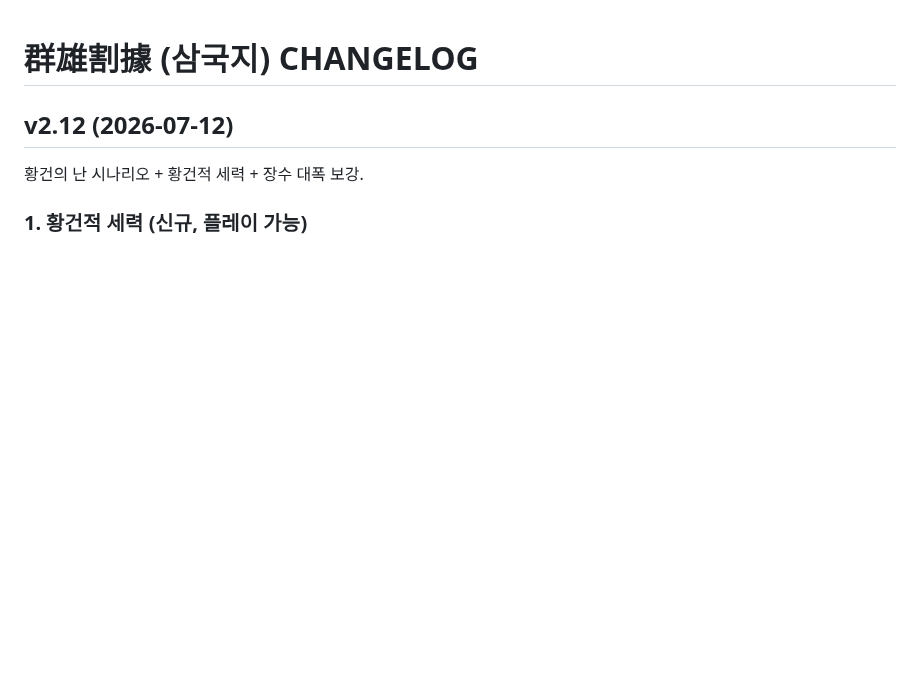
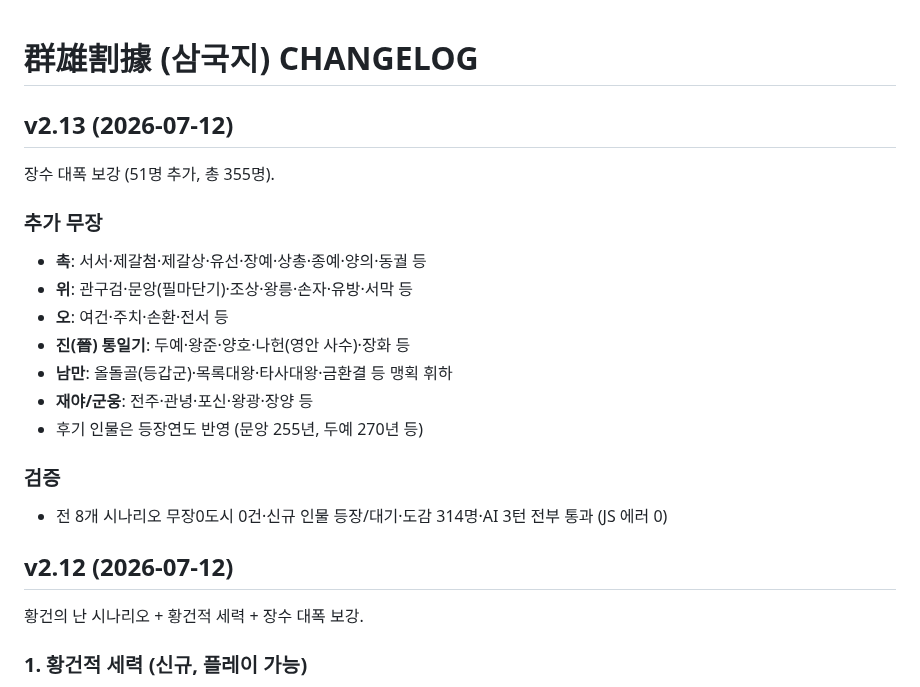
Before and after one commit to aaronkyung-a11y/threekingdoms, a Markdown page: CHANGELOG.md, the part around the change. Drawn GitHub-style; blank space fills up the shorter version.

Commit message:
v2.13 changelog

```diff
--- a/CHANGELOG.md
+++ b/CHANGELOG.md
@@ -1,4 +1,19 @@
 # 群雄割據 (삼국지) CHANGELOG
+
+## v2.13 (2026-07-12)
+장수 대폭 보강 (51명 추가, 총 355명).
+
+### 추가 무장
+- **촉**: 서서·제갈첨·제갈상·유선·장예·상총·종예·양의·동궐 등
+- **위**: 관구검·문앙(필마단기)·조상·왕릉·손자·유방·서막 등
+- **오**: 여건·주치·손환·전서 등
+- **진(晉) 통일기**: 두예·왕준·양호·나헌(영안 사수)·장화 등
+- **남만**: 올돌골(등갑군)·목록대왕·타사대왕·금환결 등 맹획 휘하
+- **재야/군웅**: 전주·관녕·포신·왕광·장양 등
+- 후기 인물은 등장연도 반영 (문앙 255년, 두예 270년 등)
+
+### 검증
+- 전 8개 시나리오 무장0도시 0건·신규 인물 등장/대기·도감 314명·AI 3턴 전부 통과 (JS 에러 0)
 
 ## v2.12 (2026-07-12)
 황건의 난 시나리오 + 황건적 세력 + 장수 대폭 보강.
```
